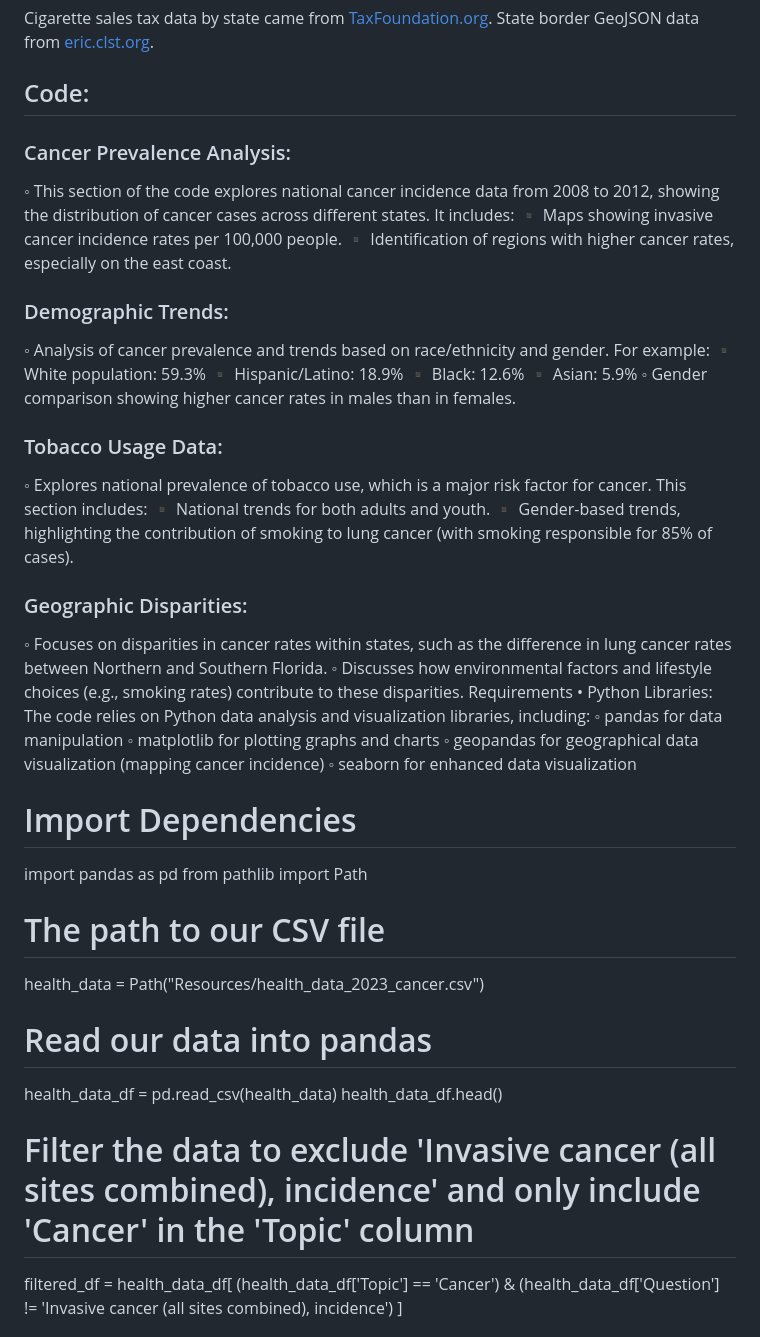
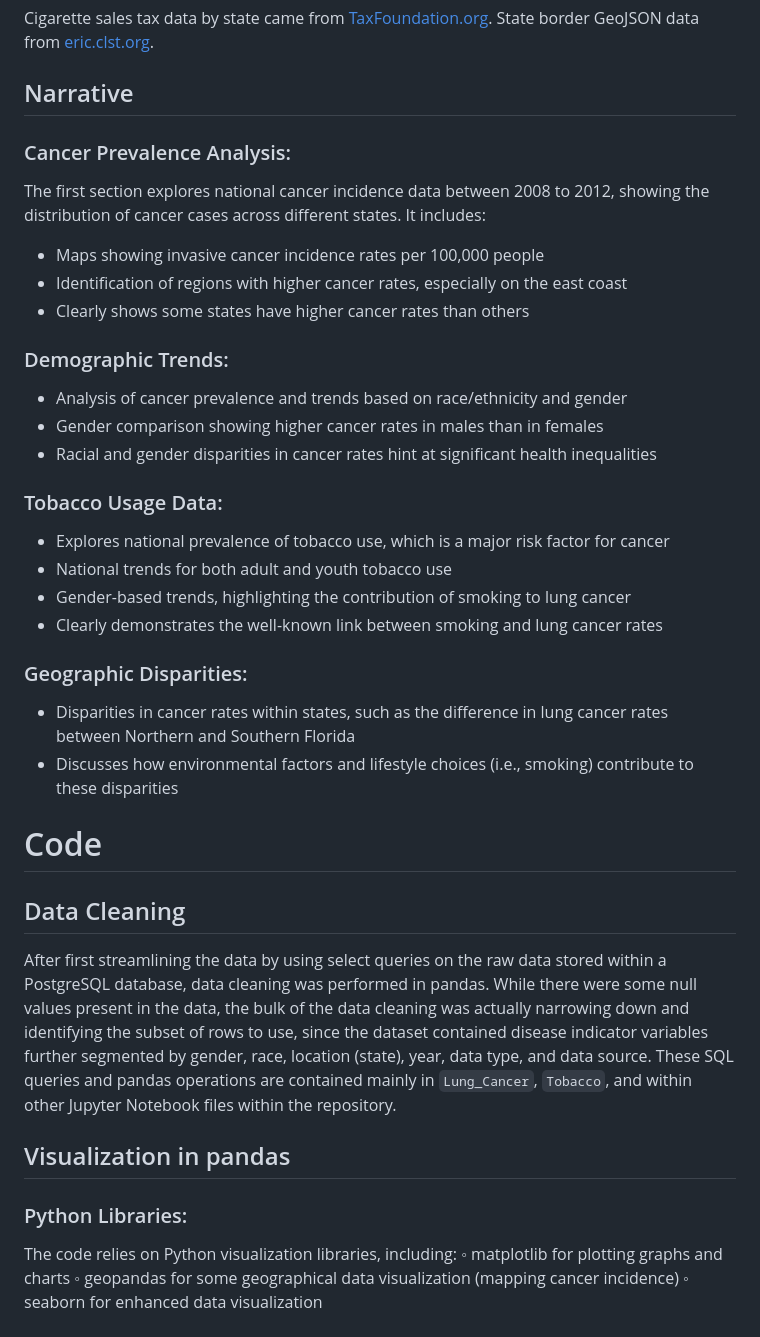
Before and after one commit to kevinzhouhogwarts/project-3-group-10, a Markdown page: README.md, the part around the change printed below. GitHub-like rendering.

```diff
--- a/README.md
+++ b/README.md
@@ -21,47 +21,33 @@ GeoJSON data regarding Florida county borders came from [geodata.floridagio.gov]
 ### Federal data:
 Cigarette sales tax data by state came from [TaxFoundation.org](https://taxfoundation.org/data/all/state/state-sales-gasoline-cigarette-and-alcohol-tax-rates/). State border GeoJSON data from [eric.clst.org](https://eric.clst.org/tech/usgeojson/).
 
-## Code:
+## Narrative
 ### Cancer Prevalence Analysis:
-◦	This section of the code explores national cancer incidence data from 2008 to 2012, showing the distribution of cancer cases across different states. It includes:
-▪	Maps showing invasive cancer incidence rates per 100,000 people.
-▪	Identification of regions with higher cancer rates, especially on the east coast.
+The first section explores national cancer incidence data between 2008 to 2012, showing the distribution of cancer cases across different states. It includes:
+* Maps showing invasive cancer incidence rates per 100,000 people
+* Identification of regions with higher cancer rates, especially on the east coast
+* Clearly shows some states have higher cancer rates than others
 ### Demographic Trends:
-◦	Analysis of cancer prevalence and trends based on race/ethnicity and gender. For example:
-▪	White population: 59.3%
-▪	Hispanic/Latino: 18.9%
-▪	Black: 12.6%
-▪	Asian: 5.9%
-◦	Gender comparison showing higher cancer rates in males than in females.
+* Analysis of cancer prevalence and trends based on race/ethnicity and gender
+* Gender comparison showing higher cancer rates in males than in females
+* Racial and gender disparities in cancer rates hint at significant health inequalities
 ### Tobacco Usage Data:
-◦	Explores national prevalence of tobacco use, which is a major risk factor for cancer. This section includes:
-▪	National trends for both adults and youth.
-▪	Gender-based trends, highlighting the contribution of smoking to lung cancer (with smoking responsible for 85% of cases).
+* Explores national prevalence of tobacco use, which is a major risk factor for cancer
+* National trends for both adult and youth tobacco use
+* Gender-based trends, highlighting the contribution of smoking to lung cancer
+* Clearly demonstrates the well-known link between smoking and lung cancer rates
 ### Geographic Disparities:
-◦	Focuses on disparities in cancer rates within states, such as the difference in lung cancer rates between Northern and Southern Florida.
-◦	Discusses how environmental factors and lifestyle choices (e.g., smoking rates) contribute to these disparities.
-Requirements
-•	Python Libraries: The code relies on Python data analysis and visualization libraries, including:
-◦	pandas for data manipulation
+* Disparities in cancer rates within states, such as the difference in lung cancer rates between Northern and Southern Florida
+* Discusses how environmental factors and lifestyle choices (i.e., smoking) contribute to these disparities
+
+# Code
+
+## Data Cleaning
+After first streamlining the data by using select queries on the raw data stored within a PostgreSQL database, data cleaning was performed in pandas. While there were some null values present in the data, the bulk of the data cleaning was actually narrowing down and identifying the subset of rows to use, since the dataset contained disease indicator variables further segmented by gender, race, location (state), year, data type, and data source. These SQL queries and pandas operations are contained mainly in `Lung_Cancer`, `Tobacco`, and within other Jupyter Notebook files within the repository.
+
+## Visualization in pandas
+### Python Libraries:
+The code relies on Python visualization libraries, including:
 ◦	matplotlib for plotting graphs and charts
-◦	geopandas for geographical data visualization (mapping cancer incidence)
+◦	geopandas for some geographical data visualization (mapping cancer incidence)
 ◦	seaborn for enhanced data visualization
-
-
-# Import Dependencies
-import pandas as pd
-from pathlib import Path
-
-# The path to our CSV file
-health_data = Path("Resources/health_data_2023_cancer.csv")
-
-# Read our data into pandas
-health_data_df = pd.read_csv(health_data)
-health_data_df.head()
-
-# Filter the data to exclude 'Invasive cancer (all sites combined), incidence' and only include 'Cancer' in the 'Topic' column
-filtered_df = health_data_df[
-    (health_data_df['Topic'] == 'Cancer') &
-    (health_data_df['Question'] != 'Invasive cancer (all sites combined), incidence')
-]
-
```
Also changed, not shown: other parts of README.md (+2 -45 lines).
